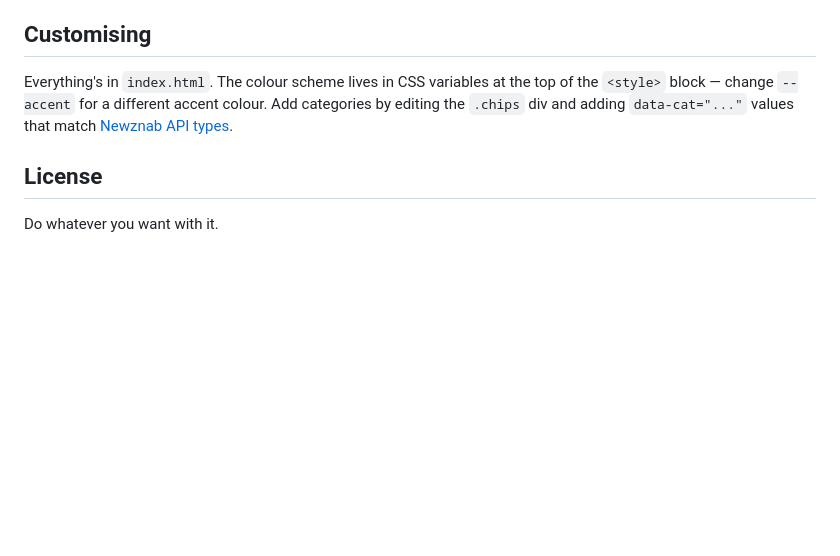
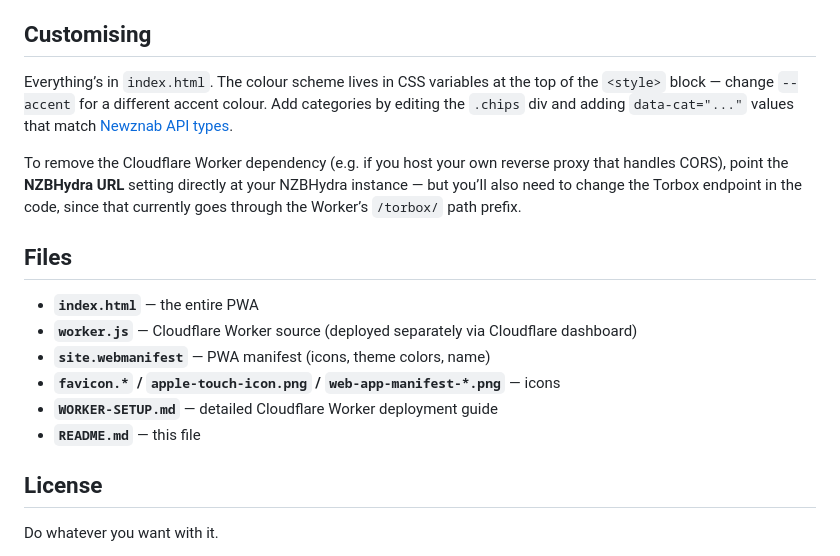
Before and after one commit to jimineybillybob1/NZBHydra2Console, a Markdown page: README.md, the part around one of its changes. Drawn GitHub-style; blank space fills up the shorter version.

```diff
--- a/README.md
+++ b/README.md
@@ -56,7 +111,18 @@ If you don't see a CORS option, your NZBHydra might be behind a reverse proxy (l
 
 ## Customising
 
-Everything's in `index.html`. The colour scheme lives in CSS variables at the top of the `<style>` block — change `--accent` for a different accent colour. Add categories by editing the `.chips` div and adding `data-cat="..."` values that match [Newznab API types](https://github.com/theotherp/nzbhydra2/wiki/Newznab-API).
+Everything’s in `index.html`. The colour scheme lives in CSS variables at the top of the `<style>` block — change `--accent` for a different accent colour. Add categories by editing the `.chips` div and adding `data-cat="..."` values that match [Newznab API types](https://github.com/theotherp/nzbhydra2/wiki/External-API,-RSS-and-cached-queries).
+
+To remove the Cloudflare Worker dependency (e.g. if you host your own reverse proxy that handles CORS), point the **NZBHydra URL** setting directly at your NZBHydra instance — but you’ll also need to change the Torbox endpoint in the code, since that currently goes through the Worker’s `/torbox/` path prefix.
+
+## Files
+
+- **`index.html`** — the entire PWA
+- **`worker.js`** — Cloudflare Worker source (deployed separately via Cloudflare dashboard)
+- **`site.webmanifest`** — PWA manifest (icons, theme colors, name)
+- **`favicon.*` / `apple-touch-icon.png` / `web-app-manifest-*.png`** — icons
+- **`WORKER-SETUP.md`** — detailed Cloudflare Worker deployment guide
+- **`README.md`** — this file
 
 ## License
 
```
Also changed, not shown: other parts of README.md (+86 -31 lines).
